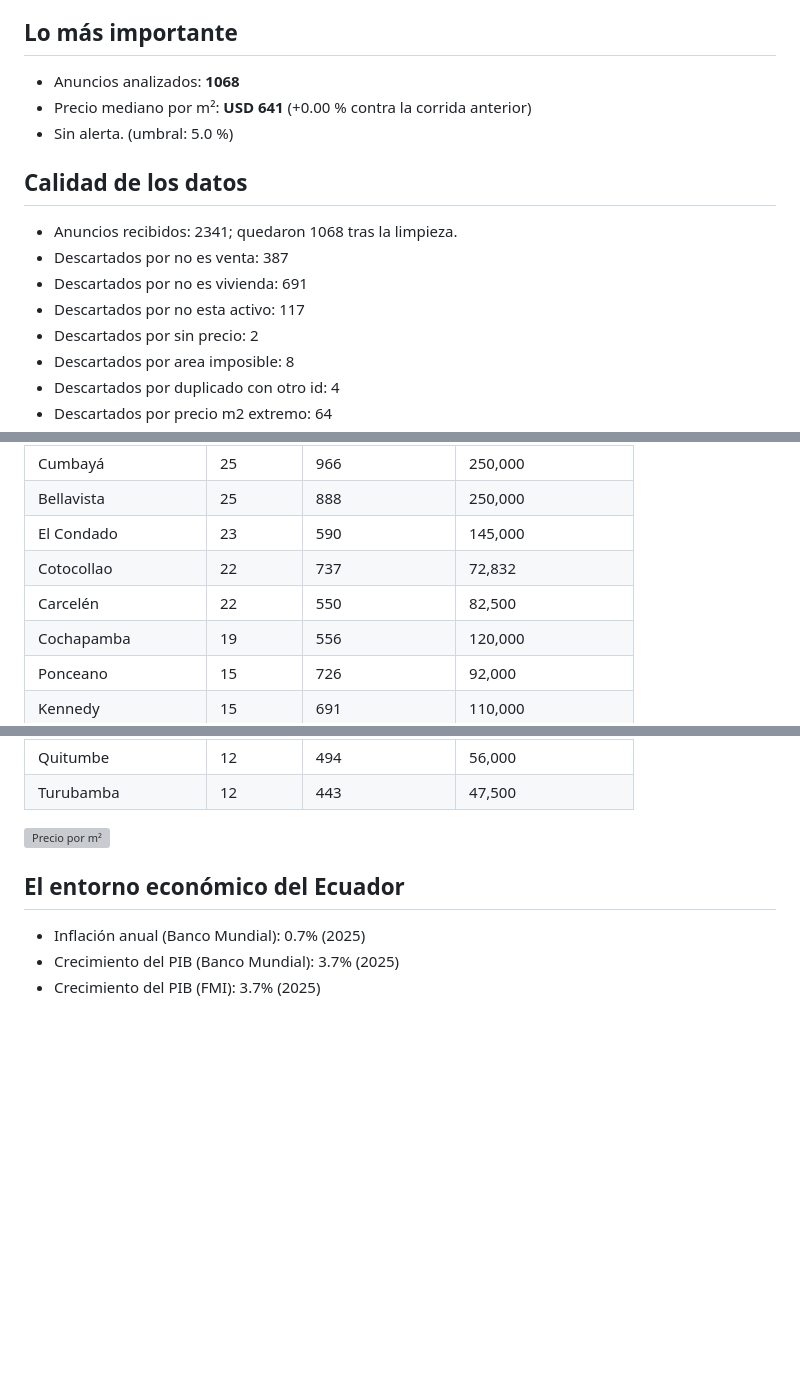
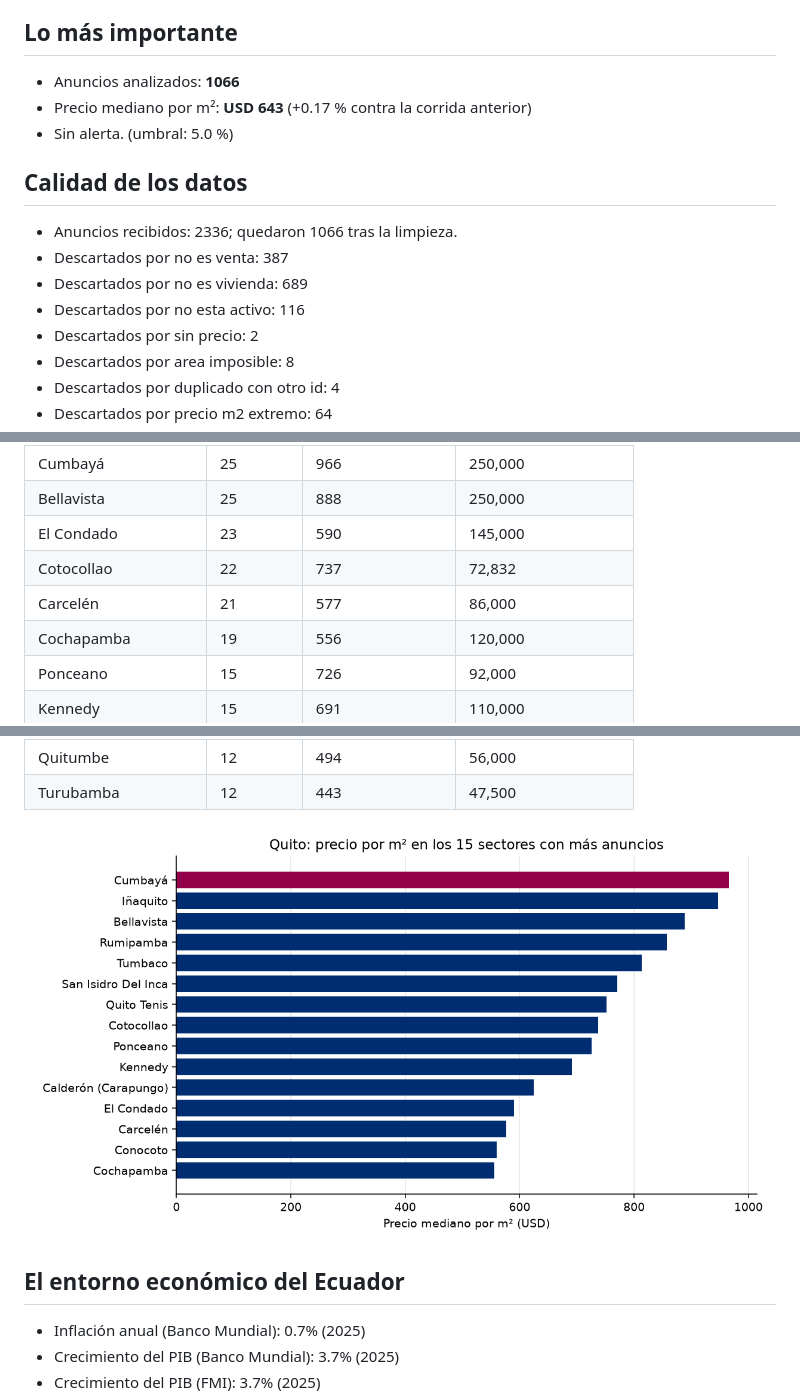
Before and after one commit to uide-programacion-inteligencia-mercados/proyecto-faro-docente, a Markdown page: reports/ultimo.md, 3 parts joined by grey strips. GitHub-like rendering; pictures changed too: reports/precio_m2_2026-11-03.png (added); blank space fills up the shorter version; grey boxes are pictures that could not be loaded.

Commit message:
Corrida 35 del 2026-11-03 (success)

```diff
--- a/reports/ultimo.md
+++ b/reports/ultimo.md
@@ -3,15 +3,15 @@ Reporte del 2026-11-02
 
 ## Lo más importante
-- Anuncios analizados: **1068**
-- Precio mediano por m²: **USD 641** (+0.00 % contra la corrida anterior)
+- Anuncios analizados: **1066**
+- Precio mediano por m²: **USD 643** (+0.17 % contra la corrida anterior)
 - Sin alerta. (umbral: 5.0 %)
 
 
 ## Calidad de los datos
-- Anuncios recibidos: 2341; quedaron 1068 tras la limpieza.
+- Anuncios recibidos: 2336; quedaron 1066 tras la limpieza.
 - Descartados por no es venta: 387
-- Descartados por no es vivienda: 691
-- Descartados por no esta activo: 117
+- Descartados por no es vivienda: 689
+- Descartados por no esta activo: 116
 - Descartados por sin precio: 2
 - Descartados por area imposible: 8
 - Descartados por duplicado con otro id: 4
@@ -31,7 +31,7 @@ Reporte del 2026-11-02
 | Bellavista | 25 | 888 | 250,000 |
 | El Condado | 23 | 590 | 145,000 |
 | Cotocollao | 22 | 737 | 72,832 |
-| Carcelén | 22 | 550 | 82,500 |
+| Carcelén | 21 | 577 | 86,000 |
 | Cochapamba | 19 | 556 | 120,000 |
 | Ponceano | 15 | 726 | 92,000 |
 | Kennedy | 15 | 691 | 110,000 |
@@ -42,7 +42,7 @@ Reporte del 2026-11-02
 | Quitumbe | 12 | 494 | 56,000 |
 | Turubamba | 12 | 443 | 47,500 |
 
-![Precio por m²](precio_m2_2026-11-02.png)
+![Precio por m²](precio_m2_2026-11-03.png)
 
 ## El entorno económico del Ecuador
 - Inflación anual (Banco Mundial): 0.7% (2025)
```
Also changed, not shown: other parts of reports/ultimo.md (+1 -1 lines), logs/estado.md (+3 -3 lines), reports/reporte_2026-11-03.md (added, +55 -0 lines), 8 other files.
